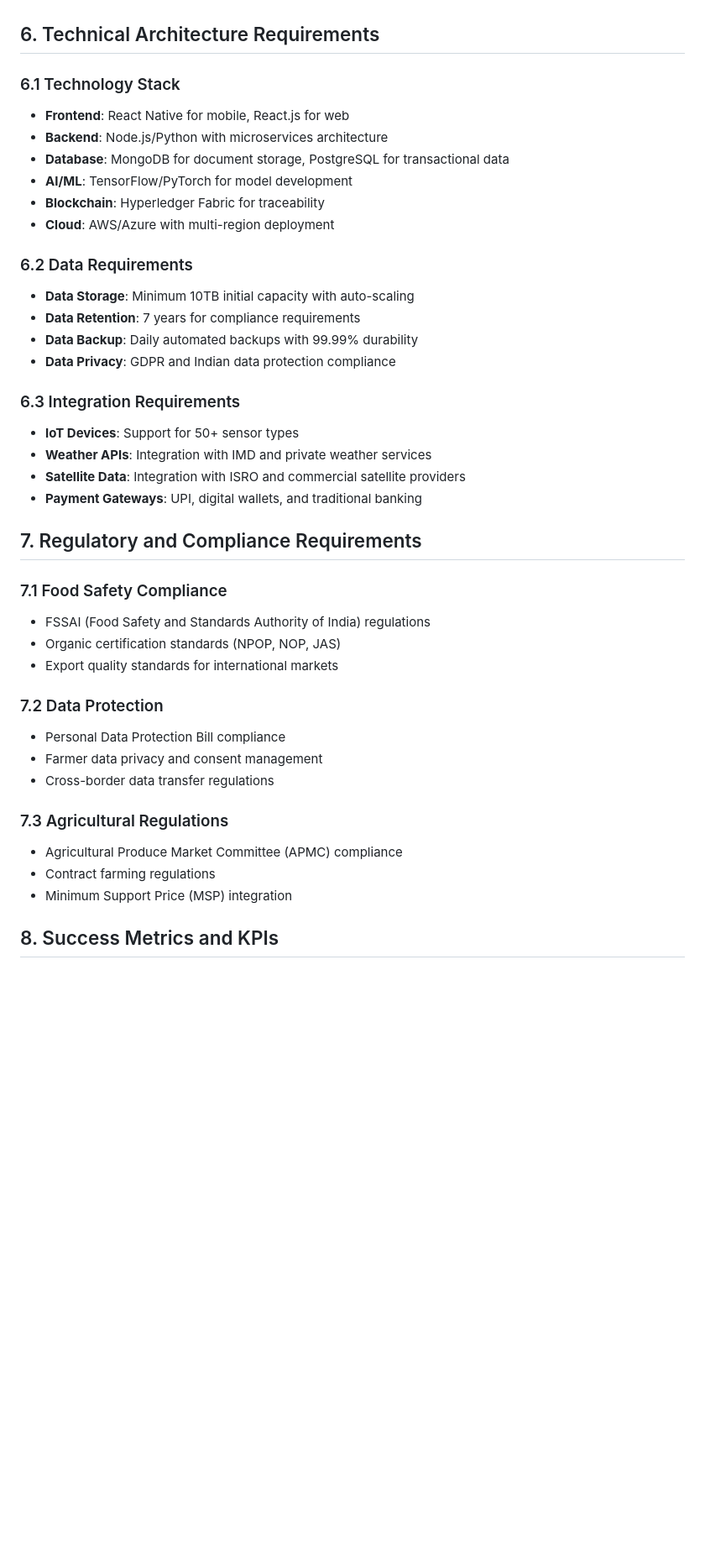
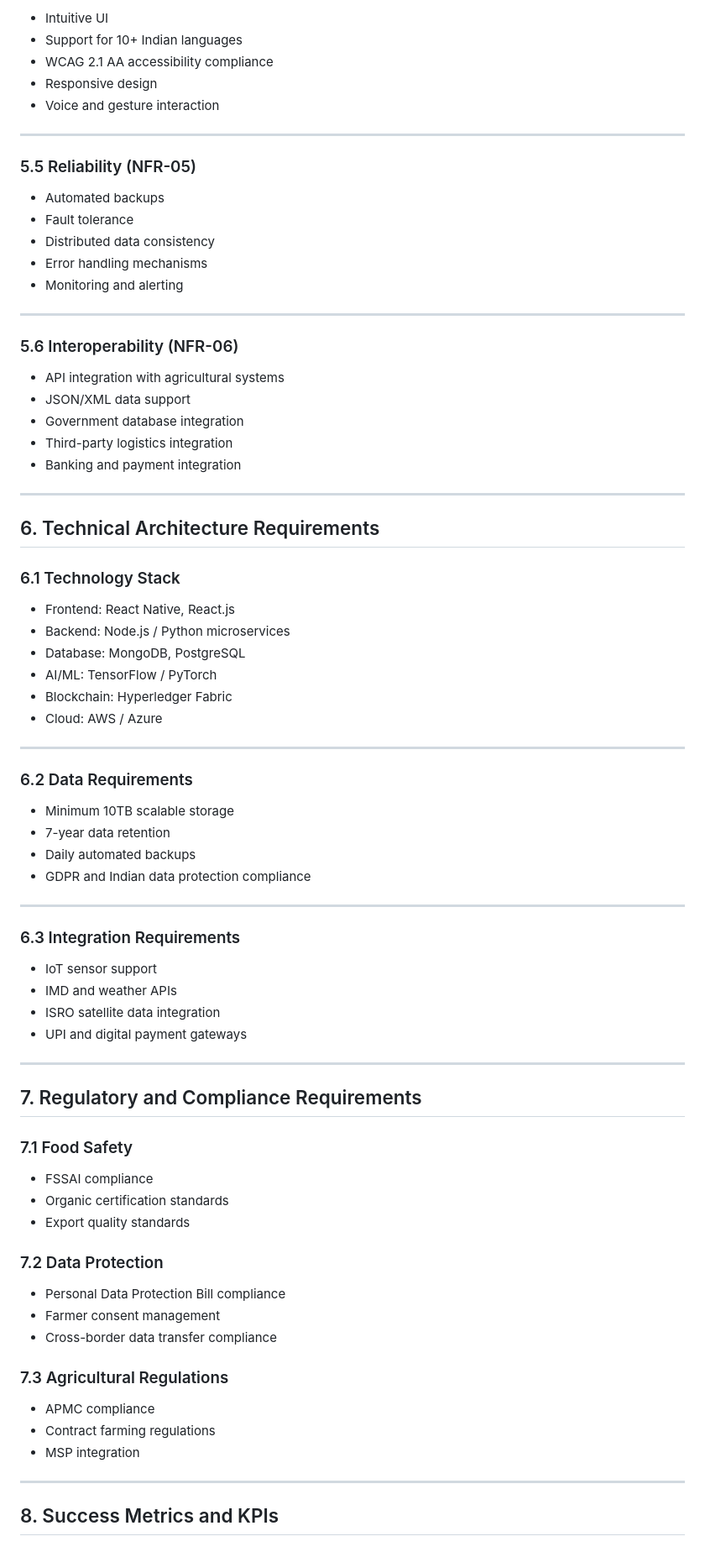
Before and after one commit to Khushi0415/smart-food-ai, a Markdown page: requirements.md, the part around one of its changes. Shown at 84% size. Drawn GitHub-style; blank space fills up the shorter version.

```diff
--- a/requirements.md
+++ b/requirements.md
@@ -158,42 +221,80 @@ India faces significant challenges in its food supply chain, with post-harvest l
+- Intuitive UI
+- Support for 10+ Indian languages
+- WCAG 2.1 AA accessibility compliance
+- Responsive design
+- Voice and gesture interaction
+
+---
+
+### 5.5 Reliability (NFR-05)
+
+- Automated backups
+- Fault tolerance
+- Distributed data consistency
+- Error handling mechanisms
+- Monitoring and alerting
+
+---
+
+### 5.6 Interoperability (NFR-06)
+
+- API integration with agricultural systems
+- JSON/XML data support
+- Government database integration
+- Third-party logistics integration
+- Banking and payment integration
+
+---
 
 ## 6. Technical Architecture Requirements
 
 ### 6.1 Technology Stack
-- **Frontend**: React Native for mobile, React.js for web
-- **Backend**: Node.js/Python with microservices architecture
-- **Database**: MongoDB for document storage, PostgreSQL for transactional data
-- **AI/ML**: TensorFlow/PyTorch for model development
-- **Blockchain**: Hyperledger Fabric for traceability
-- **Cloud**: AWS/Azure with multi-region deployment
+
+- Frontend: React Native, React.js
+- Backend: Node.js / Python microservices
+- Database: MongoDB, PostgreSQL
+- AI/ML: TensorFlow / PyTorch
+- Blockchain: Hyperledger Fabric
+- Cloud: AWS / Azure
+
+---
 
 ### 6.2 Data Requirements
-- **Data Storage**: Minimum 10TB initial capacity with auto-scaling
-- **Data Retention**: 7 years for compliance requirements
-- **Data Backup**: Daily automated backups with 99.99% durability
-- **Data Privacy**: GDPR and Indian data protection compliance
+
+- Minimum 10TB scalable storage
+- 7-year data retention
+- Daily automated backups
+- GDPR and Indian data protection compliance
+
+---
 
 ### 6.3 Integration Requirements
-- **IoT Devices**: Support for 50+ sensor types
-- **Weather APIs**: Integration with IMD and private weather services
-- **Satellite Data**: Integration with ISRO and commercial satellite providers
-- **Payment Gateways**: UPI, digital wallets, and traditional banking
+
+- IoT sensor support
+- IMD and weather APIs
+- ISRO satellite data integration
+- UPI and digital payment gateways
+
+---
 
 ## 7. Regulatory and Compliance Requirements
 
-### 7.1 Food Safety Compliance
-- FSSAI (Food Safety and Standards Authority of India) regulations
-- Organic certification standards (NPOP, NOP, JAS)
-- Export quality standards for international markets
+### 7.1 Food Safety
+- FSSAI compliance
+- Organic certification standards
+- Export quality standards
 
 ### 7.2 Data Protection
 - Personal Data Protection Bill compliance
-- Farmer data privacy and consent management
-- Cross-border data transfer regulations
+- Farmer consent management
+- Cross-border data transfer compliance
 
 ### 7.3 Agricultural Regulations
-- Agricultural Produce Market Committee (APMC) compliance
+- APMC compliance
 - Contract farming regulations
-- Minimum Support Price (MSP) integration
+- MSP integration
+
+---
 
 ## 8. Success Metrics and KPIs
 
```
Also changed, not shown: other parts of requirements.md (+271 -124 lines).
